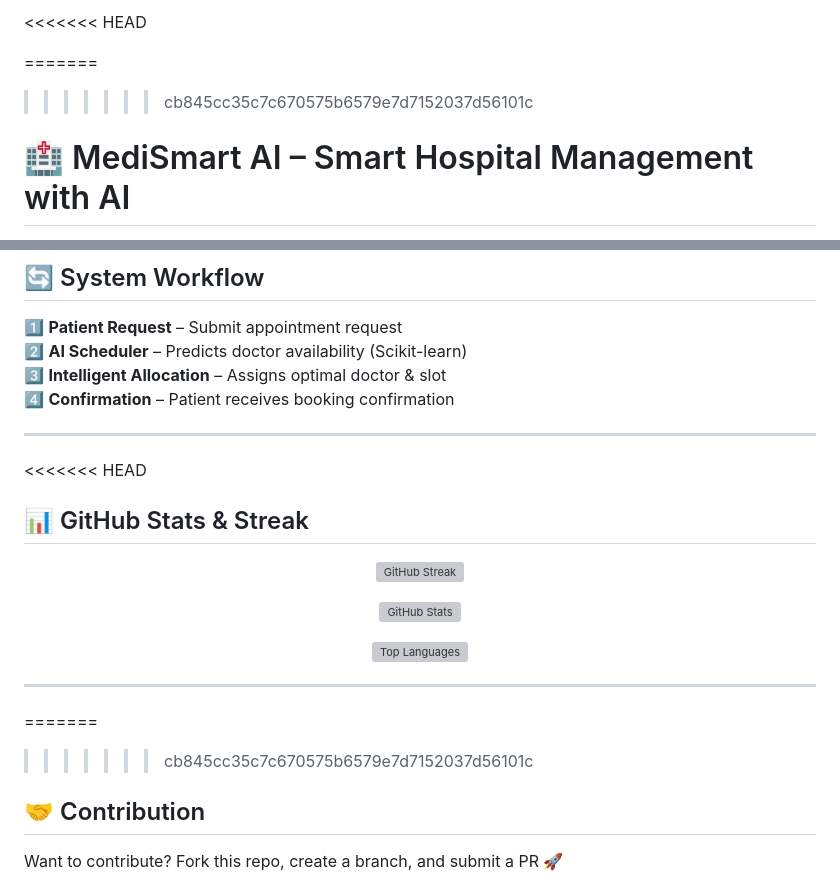
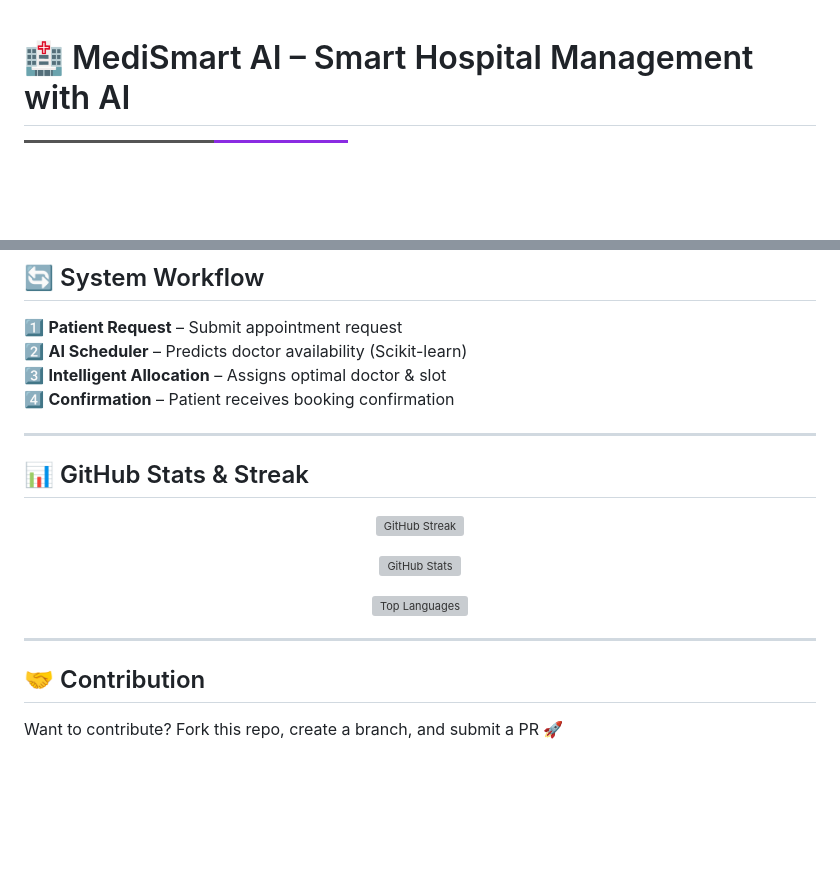
Before and after one commit to ASB-05/MediSmartAI, a Markdown page: README.md, 2 parts joined by grey strips. Rendered like a GitHub page; badges without logos; blank space fills up the shorter version; grey boxes are pictures that could not be loaded.

```diff
--- a/README.md
+++ b/README.md
@@ -1,7 +1,4 @@
-<<<<<<< HEAD
 
-=======
->>>>>>> cb845cc35c7c670575b6579e7d7152037d56101c
 # 🏥 MediSmart AI – Smart Hospital Management with AI
 
 ![Hospital AI Banner](https://img.shields.io/badge/AI%20Powered%20Healthcare-Smart%20Hospital-blueviolet?style=for-the-badge&logo=ai)
@@ -78,7 +75,7 @@ Patients face **long waiting times** and **difficulty booking appointments** due
 
 ---
 
-<<<<<<< HEAD
+
 ## 📊 GitHub Stats & Streak
 
 <p align="center">
@@ -95,8 +92,6 @@ Patients face **long waiting times** and **difficulty booking appointments** due
 
 ---
 
-=======
->>>>>>> cb845cc35c7c670575b6579e7d7152037d56101c
 ## 🤝 Contribution
 Want to contribute? Fork this repo, create a branch, and submit a PR 🚀
 
```
